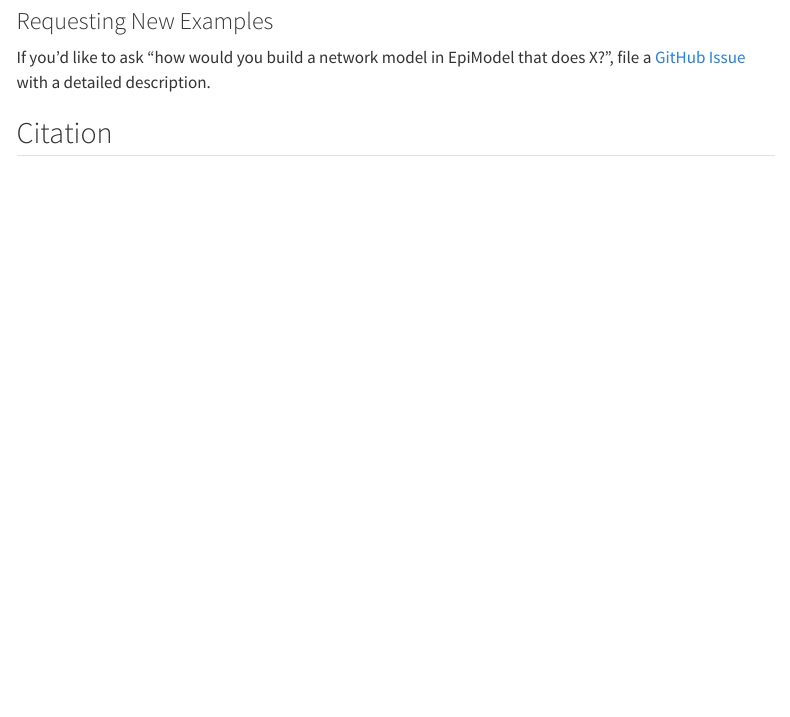
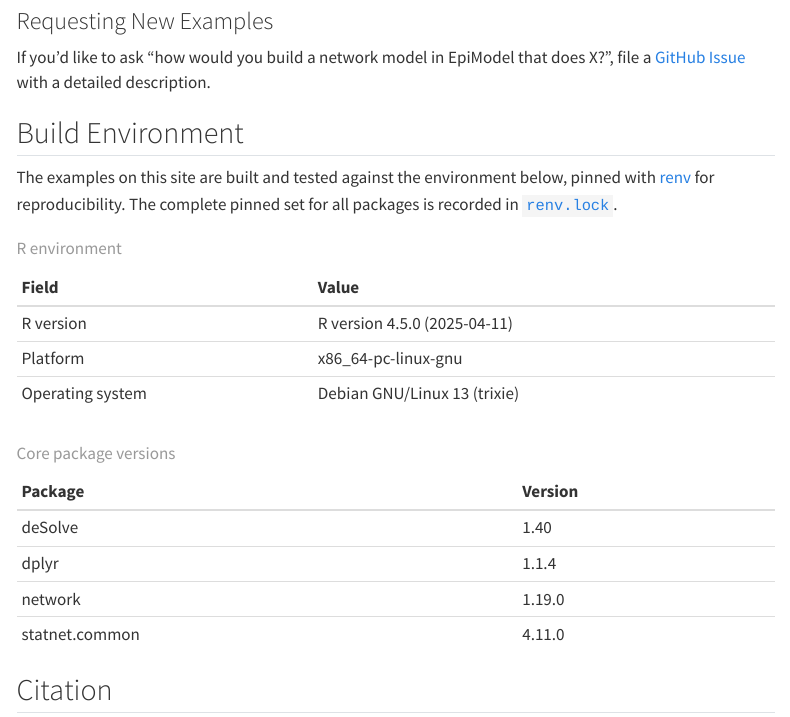
Before and after one commit to EpiModel/EpiModel-Gallery, a Quarto document (about.qmd): the page in a window 1100 px wide, from 1200 px down. Rendered offline with R 4.5, knitr and Pandoc in place of Quarto, with nearby package versions; menus at the side of the page are left out.

Commit message:
Add build environment tables to the About page
Show the R version, platform, and core package versions on the About
page, rendered from sessionInfo() as tables. The full pinned set stays in
renv.lock.

````diff
--- a/about.qmd
+++ b/about.qmd
@@ -59,6 +59,48 @@ Contributions of new gallery examples are welcome! To contribute:
 
 If you'd like to ask "how would you build a network model in EpiModel that does X?", file a [GitHub Issue](https://github.com/EpiModel/EpiModel-Gallery/issues) with a detailed description.
 
+## Build Environment
+
+The examples on this site are built and tested against the environment below, pinned with [renv](https://rstudio.github.io/renv/) for reproducibility. The complete pinned set for all packages is recorded in [`renv.lock`](https://github.com/EpiModel/EpiModel-Gallery/blob/main/renv.lock).
+
+```{r}
+#| label: build-env
+#| echo: false
+#| message: false
+#| warning: false
+si <- sessionInfo()
+running <- if (is.null(si$running)) "Unknown" else si$running
+knitr::kable(
+  data.frame(
+    Field = c("R version", "Platform", "Operating system"),
+    Value = c(si$R.version$version.string, si$platform, running),
+    check.names = FALSE
+  ),
+  caption = "R environment"
+)
+```
+
+```{r}
+#| label: build-pkgs
+#| echo: false
+#| message: false
+#| warning: false
+core <- c("EpiModel", "ergm", "ergm.multi", "tergm", "tergmLite",
+          "network", "networkLite", "networkDynamic", "statnet.common",
+          "deSolve", "dplyr", "networkDynamicData", "dampack", "renv")
+core <- core[vapply(core, function(p) nzchar(system.file(package = p)), logical(1))]
+core <- core[order(tolower(core))]
+knitr::kable(
+  data.frame(
+    Package = core,
+    Version = vapply(core, function(p) as.character(packageVersion(p)), character(1)),
+    check.names = FALSE
+  ),
+  row.names = FALSE,
+  caption = "Core package versions"
+)
+```
+
 ## Citation
 
 If using EpiModel for teaching or research, please include a citation:
````
Also changed, not shown: 1 other file.
